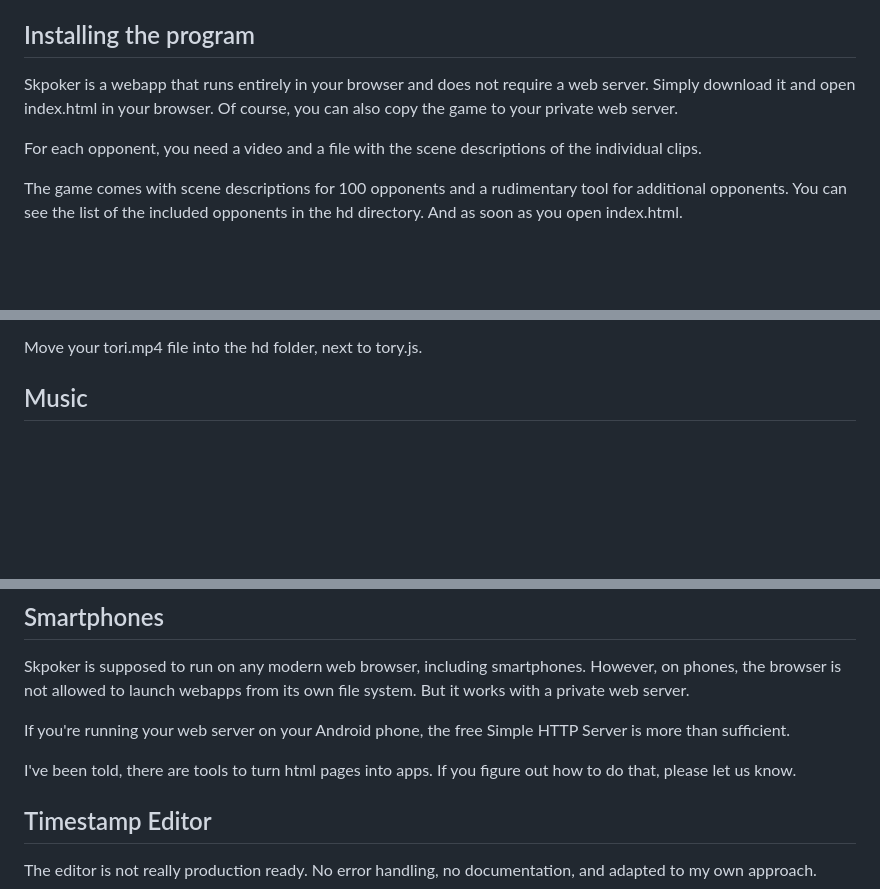
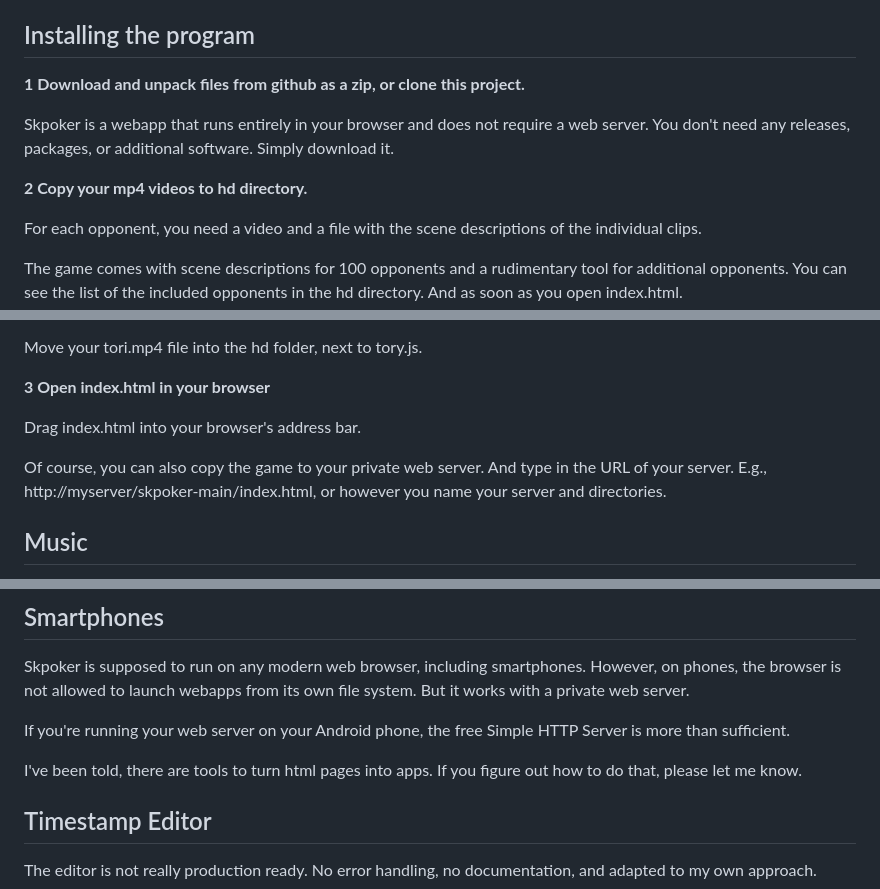
Before and after one commit to serious-44/skpoker, a Markdown page: README.md, 3 parts joined by grey strips. Rendered like a GitHub page; blank space fills up the shorter version.

Commit message:
attempt at a more clearly written guide

```diff
--- a/README.md
+++ b/README.md
@@ -6,7 +6,11 @@ In each round, a player receives 5 cards and can call, fold or bet until one pla
 
 ## Installing the program
 
-Skpoker is a webapp that runs entirely in your browser and does not require a web server. Simply download it and open index.html in your browser. Of course, you can also copy the game to your private web server.
+**1 Download and unpack files from github as a zip, or clone this project.**
+
+Skpoker is a webapp that runs entirely in your browser and does not require a web server. You don't need any releases, packages, or additional software. Simply download it.
+
+**2 Copy your mp4 videos to hd directory.**
 
 For each opponent, you need a video and a file with the scene descriptions of the individual clips.
 
@@ -23,6 +26,13 @@ ffmpeg -i downloads/tori.avi -c:v copy hd/tori.mp4
 ffmpeg -i downloads/tori.mp4 -c:v copy hd/tori.mp4
 
 Move your tori.mp4 file into the hd folder, next to tory.js.
+
+**3 Open index.html in your browser**
+
+Drag index.html into your browser's address bar.
+
+Of course, you can also copy the game to your private web server. And type in the URL of your server. E.g., http://myserver/skpoker-main/index.html, or however you name your server and directories.
+
 
 ## Music
 
@@ -56,7 +66,7 @@ Skpoker is supposed to run on any modern web browser, including smartphones. How
 
 If you're running your web server on your Android phone, the free Simple HTTP Server is more than sufficient.
 
-I've been told, there are tools to turn html pages into apps. If you figure out how to do that, please let us know.
+I've been told, there are tools to turn html pages into apps. If you figure out how to do that, please let me know.
 
 ## Timestamp Editor
 
```
Also changed, not shown: other parts of README.md (+1 -2 lines).
